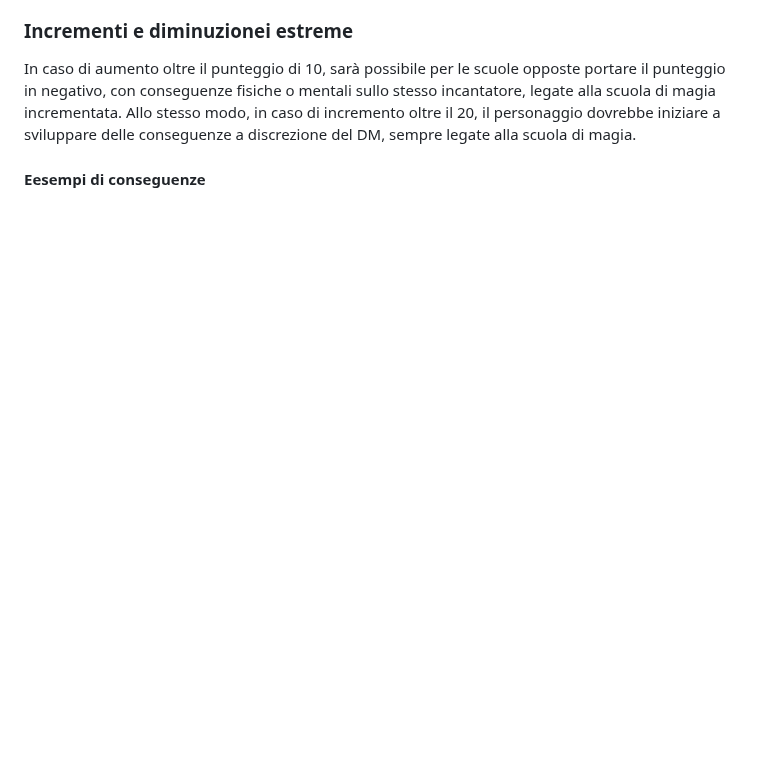
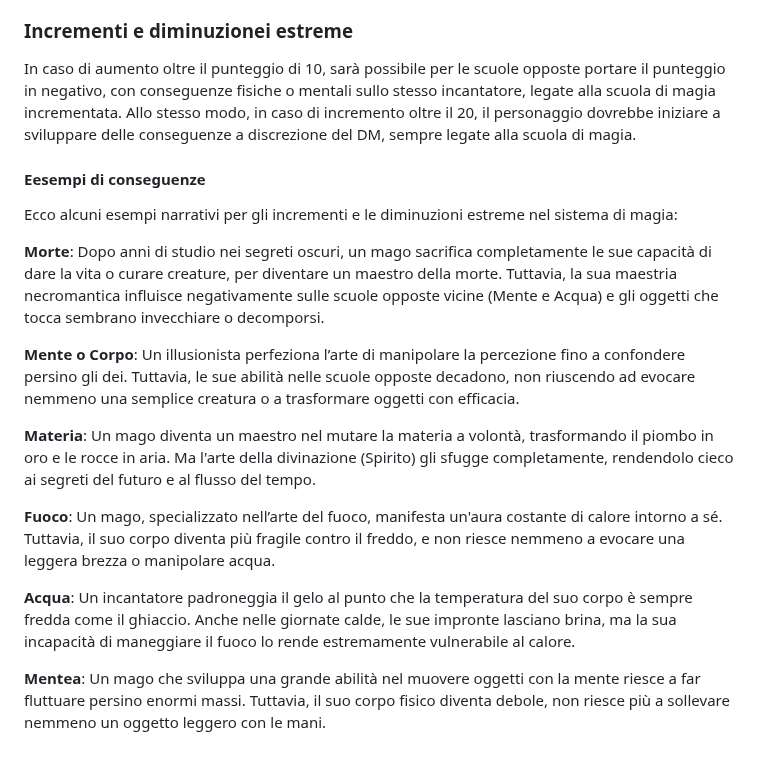
Before and after one commit to CrypticSentinel/Open-Source-GDR, a Markdown page: Magia Libera/11 - Assegnazione dei punti.md, the part around the change. GitHub-like rendering; blank space fills up the shorter version.

```diff
--- a/Magia Libera/11 - Assegnazione dei punti.md
+++ b/Magia Libera/11 - Assegnazione dei punti.md
@@ -63,3 +63,16 @@ Durante le sessioni, il giocatore ha aumentato Fuoco di 2 punti, portandolo a 5,
 In caso di aumento oltre il punteggio di 10, sarà possibile per le scuole opposte portare il punteggio in negativo, con conseguenze fisiche o mentali sullo stesso incantatore, legate alla scuola di magia incrementata. Allo stesso modo, in caso di incremento oltre il 20, il personaggio dovrebbe iniziare a sviluppare delle conseguenze a discrezione del DM, sempre legate alla scuola di magia.
 
 #### Eesempi di conseguenze
+Ecco alcuni esempi narrativi per gli incrementi e le diminuzioni estreme nel sistema di magia:
+
+**Morte**: Dopo anni di studio nei segreti oscuri, un mago sacrifica completamente le sue capacità di dare la vita o curare creature, per diventare un maestro della morte. Tuttavia, la sua maestria necromantica influisce negativamente sulle scuole opposte vicine (Mente e Acqua) e gli oggetti che tocca sembrano invecchiare o decomporsi.
+
+**Mente o Corpo**: Un illusionista perfeziona l’arte di manipolare la percezione fino a confondere persino gli dei. Tuttavia, le sue abilità nelle scuole opposte decadono, non riuscendo ad evocare nemmeno una semplice creatura o a trasformare oggetti con efficacia.
+
+**Materia**: Un mago diventa un maestro nel mutare la materia a volontà, trasformando il piombo in oro e le rocce in aria. Ma l'arte della divinazione (Spirito) gli sfugge completamente, rendendolo cieco ai segreti del futuro e al flusso del tempo.
+
+**Fuoco**: Un mago, specializzato nell’arte del fuoco, manifesta un'aura costante di calore intorno a sé. Tuttavia, il suo corpo diventa più fragile contro il freddo, e non riesce nemmeno a evocare una leggera brezza o manipolare acqua.
+
+**Acqua**: Un incantatore padroneggia il gelo al punto che la temperatura del suo corpo è sempre fredda come il ghiaccio. Anche nelle giornate calde, le sue impronte lasciano brina, ma la sua incapacità di maneggiare il fuoco lo rende estremamente vulnerabile al calore.
+
+**Mentea**: Un mago che sviluppa una grande abilità nel muovere oggetti con la mente riesce a far fluttuare persino enormi massi. Tuttavia, il suo corpo fisico diventa debole, non riesce più a sollevare nemmeno un oggetto leggero con le mani.
```
